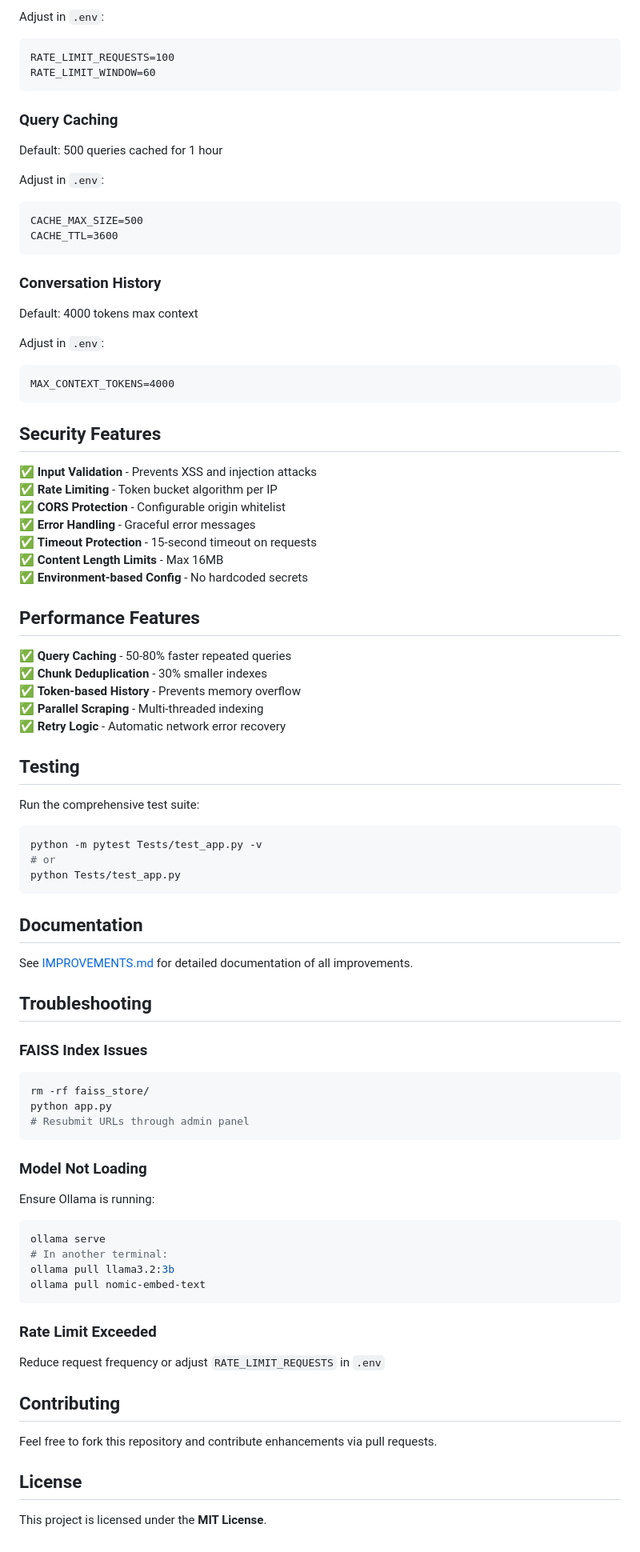
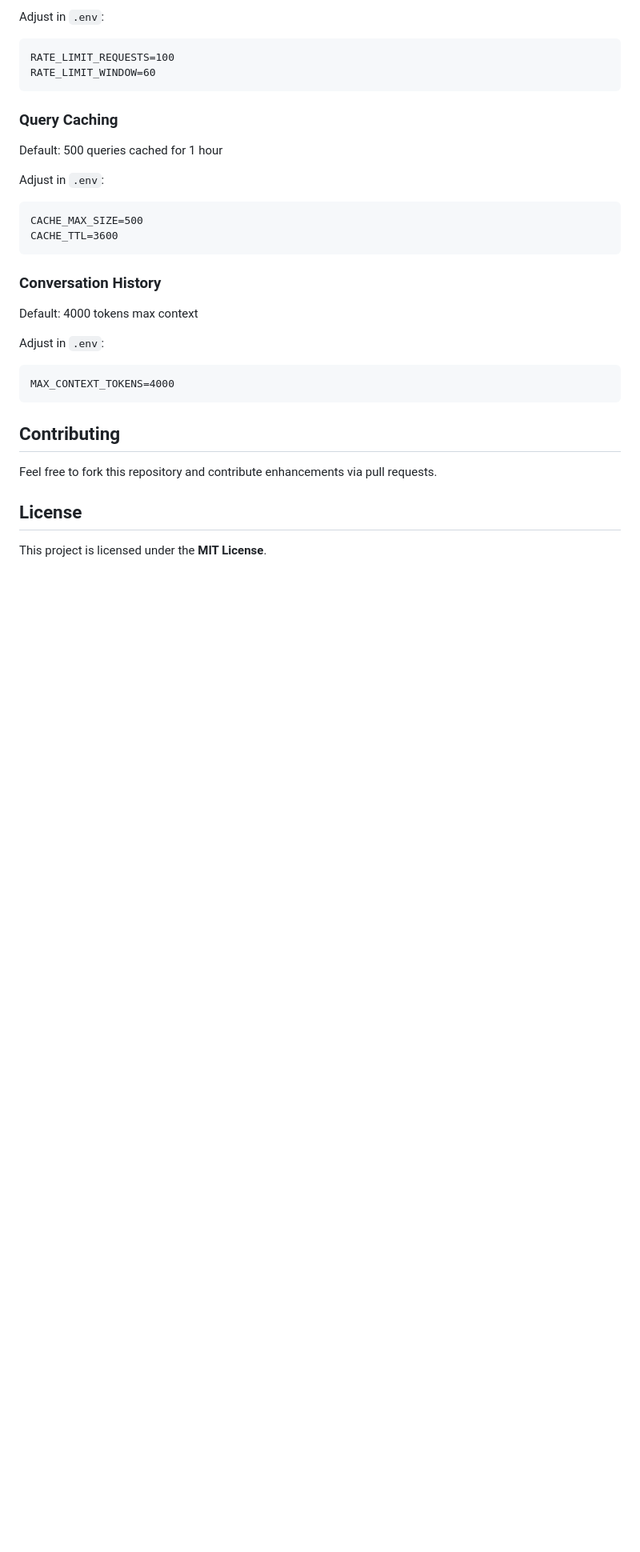
Before and after one commit to Abhishekteja443/Organization-Specific-LLM-App, a Markdown page: README.md, the part around the change. Shown at 80% size. Rendered like a GitHub page; blank space fills up the shorter version.

Commit message:
Revise README for clarity and updated features

````diff
--- a/README.md
+++ b/README.md
@@ -107,58 +107,6 @@ Adjust in `.env`:
 MAX_CONTEXT_TOKENS=4000
 ```
 
-## Security Features
-
-✅ **Input Validation** - Prevents XSS and injection attacks
-✅ **Rate Limiting** - Token bucket algorithm per IP
-✅ **CORS Protection** - Configurable origin whitelist
-✅ **Error Handling** - Graceful error messages
-✅ **Timeout Protection** - 15-second timeout on requests
-✅ **Content Length Limits** - Max 16MB
-✅ **Environment-based Config** - No hardcoded secrets
-
-## Performance Features
-
-✅ **Query Caching** - 50-80% faster repeated queries
-✅ **Chunk Deduplication** - 30% smaller indexes
-✅ **Token-based History** - Prevents memory overflow
-✅ **Parallel Scraping** - Multi-threaded indexing
-✅ **Retry Logic** - Automatic network error recovery
-
-## Testing
-
-Run the comprehensive test suite:
-```bash
-python -m pytest Tests/test_app.py -v
-# or
-python Tests/test_app.py
-```
-
-## Documentation
-
-See [IMPROVEMENTS.md](IMPROVEMENTS.md) for detailed documentation of all improvements.
-
-## Troubleshooting
-
-### FAISS Index Issues
-```bash
-rm -rf faiss_store/
-python app.py
-# Resubmit URLs through admin panel
-```
-
-### Model Not Loading
-Ensure Ollama is running:
-```bash
-ollama serve
-# In another terminal:
-ollama pull llama3.2:3b
-ollama pull nomic-embed-text
-```
-
-### Rate Limit Exceeded
-Reduce request frequency or adjust `RATE_LIMIT_REQUESTS` in `.env`
-
 ## Contributing
 Feel free to fork this repository and contribute enhancements via pull requests.
 
````
